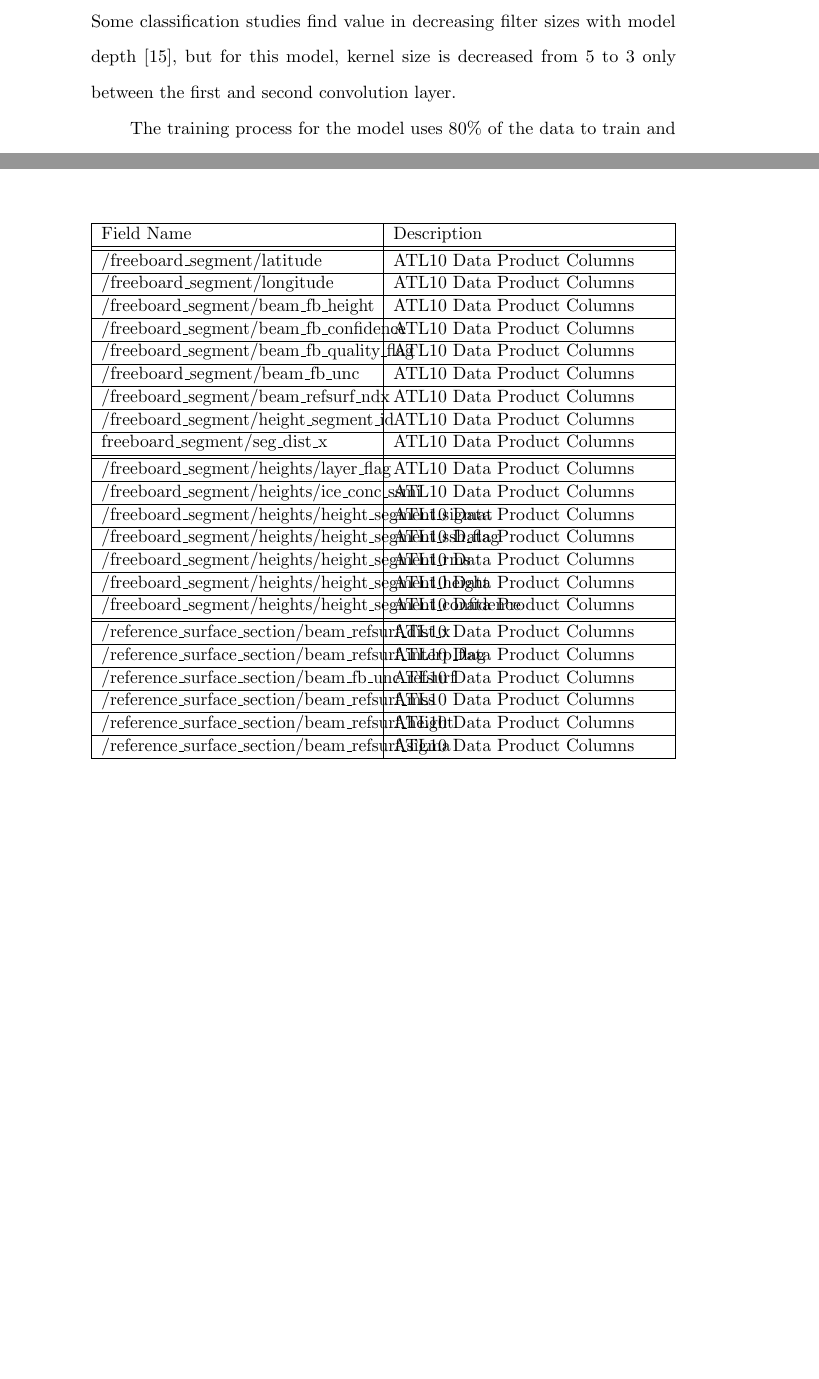
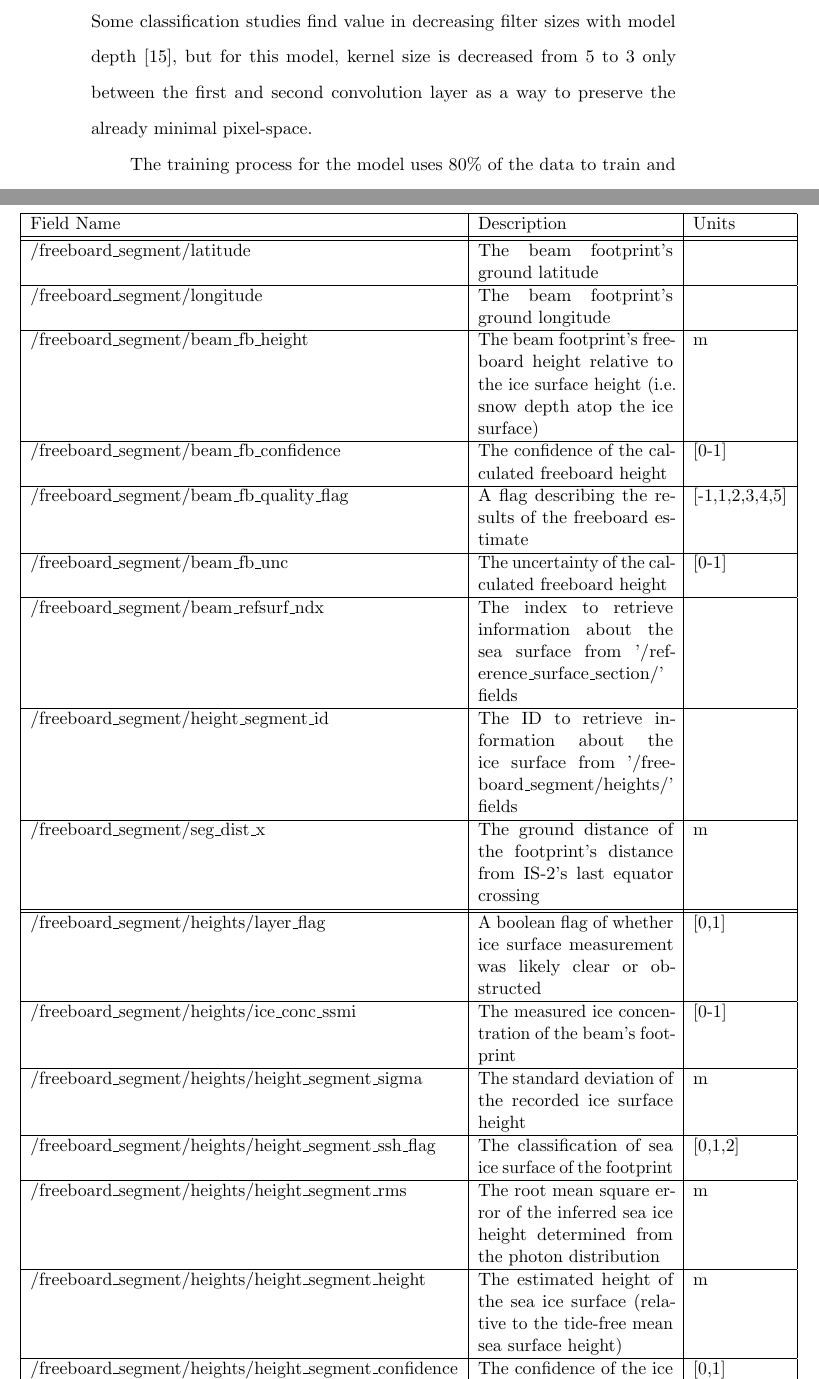
Before and after one commit to BakersSquare/ASU-MURI-Research, a LaTeX thesis (Thesis/main.tex, which reads Thesis/Experimentation.tex, Thesis/appendix.tex): two parts of pages 18 and 30 of 30 before the commit and two parts of pages 18 and 31 of 31 after it, joined at a grey line, cut so that both start at the same text, the shorter picture padded with empty space. Compiled offline with pdfLaTeX.

Commit message:
Almost finished appendix

```diff
--- a/Thesis/Experimentation.tex
+++ b/Thesis/Experimentation.tex
@@ -27,7 +27,7 @@ Using Equation 1.1, each tile's elevation readings are converted to their associ
 
 The experimental model for the data is a feed forward neural network, consisting of 3 convolutional layers and 3 fully connected layers. Each convolutional layer is followed by the ReLU activation function, and the model uses the ADAM optimizer at a $10^{-5}$ learning rate based upon the L1 loss function. Given the already minimal pixel-space dimension, pooling and filter dilation are avoided to better preserve information across layers of the network.
 
-The intuition behind experimenting with a simple model is rooted largely from the sparseness of existing studies attempting regression on low-resolution single channel images. Studies on classification, however, find that wider datasets (data that spans more classes) benefit from a larger amount of neurons in fully connected layers \cite{BASHA2020112}. Regression tasks for continuous numbers can be thought of as infinite classification, thus supporting the decision to implement multiple fully connected layers of large dimension. Some classification studies find value in decreasing filter sizes with model depth \cite{ganj2023lrnet}, but for this model, kernel size is decreased from 5 to 3 only between the first and second convolution layer.
+The intuition behind experimenting with a simple model is rooted largely from the sparseness of existing studies attempting regression on low-resolution single channel images. Studies on classification, however, find that wider datasets (data that spans more classes) benefit from a larger amount of neurons in fully connected layers \cite{BASHA2020112}. Regression tasks for continuous numbers can be thought of as infinite classification, thus supporting the decision to implement multiple fully connected layers of large dimension. Some classification studies find value in decreasing filter sizes with model depth \cite{ganj2023lrnet}, but for this model, kernel size is decreased from 5 to 3 only between the first and second convolution layer as a way to preserve the already minimal pixel-space.
 
 \begin{figure}
   \centering
--- a/Thesis/appendix.tex
+++ b/Thesis/appendix.tex
@@ -1,53 +1,57 @@
 % !TeX root = main.tex
   \chapter{Appendix A: ATL10 Product}\label{appendix:A}
-\begin{table}[htbp]
-  \begin{tabularx}{\textwidth} {|X|X|}
+\tiny
+  \begin{table}[htbp]
+   \begin{adjustwidth}{-4em}{-4em}
+   \centering
+  \begin{tabularx}{1.33\textwidth} {|l|X|l|}
    \hline
-   Field Name & Description \\
-\hhline{|=|=|}
-   /freeboard\_segment/latitude & ATL10 Data Product Columns \\
+   Field Name & Description & Units\\
+\hhline{|=|=|=|}
+   /freeboard\_segment/latitude & The beam footprint's ground latitude & \\
    \hline
-   /freeboard\_segment/longitude & ATL10 Data Product Columns \\
+   /freeboard\_segment/longitude & The beam footprint's ground longitude & \\
    \hline
-   /freeboard\_segment/beam\_fb\_height & ATL10 Data Product Columns \\
+   /freeboard\_segment/beam\_fb\_height & The beam footprint's freeboard height relative to the ice surface height (i.e. snow depth atop the ice surface) & m \\
    \hline
-   /freeboard\_segment/beam\_fb\_confidence & ATL10 Data Product Columns \\
+   /freeboard\_segment/beam\_fb\_confidence & The confidence of the calculated freeboard height & [0-1]\\
    \hline
-   /freeboard\_segment/beam\_fb\_quality\_flag & ATL10 Data Product Columns \\
+   /freeboard\_segment/beam\_fb\_quality\_flag & A flag describing the results of the freeboard estimate & [-1,1,2,3,4,5] \\
    \hline
-   /freeboard\_segment/beam\_fb\_unc & ATL10 Data Product Columns \\
+   /freeboard\_segment/beam\_fb\_unc & The uncertainty of the calculated freeboard height & [0-1]\\
    \hline
-   /freeboard\_segment/beam\_refsurf\_ndx & ATL10 Data Product Columns \\
+   /freeboard\_segment/beam\_refsurf\_ndx & The index to retrieve information about the sea surface from '/reference\_surface\_section/' fields & \\
    \hline
-   /freeboard\_segment/height\_segment\_id & ATL10 Data Product Columns \\
+   /freeboard\_segment/height\_segment\_id & The ID to retrieve information about the ice surface from '/freeboard\_segment/heights/' fields & \\
    \hline
-   freeboard\_segment/seg\_dist\_x & ATL10 Data Product Columns \\
-\hhline{|=|=|}
-   /freeboard\_segment/heights/layer\_flag & ATL10 Data Product Columns \\
+   /freeboard\_segment/seg\_dist\_x & The ground distance of the footprint's distance from IS-2's last equator crossing & m\\
+\hhline{|=|=|=|}
+   /freeboard\_segment/heights/layer\_flag & A boolean flag of whether ice surface measurement was likely clear or obstructed & [0,1]\\
    \hline
-   /freeboard\_segment/heights/ice\_conc\_ssmi & ATL10 Data Product Columns \\
+   /freeboard\_segment/heights/ice\_conc\_ssmi & The measured ice concentration of the beam's footprint & [0-1] \\
    \hline
-   /freeboard\_segment/heights/height\_segment\_sigmat & ATL10 Data Product Columns \\
+   /freeboard\_segment/heights/height\_segment\_sigma & The standard deviation of the recorded ice surface height & m\\
    \hline
-   /freeboard\_segment/heights/height\_segment\_ssh\_flag & ATL10 Data Product Columns \\
+   /freeboard\_segment/heights/height\_segment\_ssh\_flag & The classification of sea ice surface of the footprint & [0,1,2]\\
    \hline
-   /freeboard\_segment/heights/height\_segment\_rms & ATL10 Data Product Columns \\
+   /freeboard\_segment/heights/height\_segment\_rms & The root mean square error of the inferred sea ice height determined from the photon distribution & m\\
    \hline
-   /freeboard\_segment/heights/height\_segment\_height & ATL10 Data Product Columns \\
+   /freeboard\_segment/heights/height\_segment\_height & The estimated height of the sea ice surface (relative to the tide-free mean sea surface height) & m\\
    \hline
-   /freeboard\_segment/heights/height\_segment\_confidence & ATL10 Data Product Columns \\
-\hhline{|=|=|}
-   /reference\_surface\_section/beam\_refsurf\_dist\_x & ATL10 Data Product Columns \\
+   /freeboard\_segment/heights/height\_segment\_confidence & The confidence of the ice height measurement & [0,1]\\
+\hhline{|=|=|=|}
+   /reference\_surface\_section/beam\_refsurf\_dist\_x & The ground distance of the reference sea surface's distance from IS-2's last equator crossing & m\\
    \hline
-   /reference\_surface\_section/beam\_refsurf\_interp\_flag & ATL10 Data Product Columns \\
+   /reference\_surface\_section/beam\_refsurf\_interp\_flag & The interpolation flag for the reference sea surface & [-1,0,1,2,3]\\
    \hline
-   /reference\_surface\_section/beam\_fb\_unc\_refsurf & ATL10 Data Product Columns \\
+   /reference\_surface\_section/beam\_fb\_unc\_refsurf & The uncertainty of the reference sea surface's elevation & [0-1]\\
    \hline
-   /reference\_surface\_section/beam\_refsurf\_mss & ATL10 Data Product Columns \\
+   /reference\_surface\_section/beam\_refsurf\_mss & The mean sea surface height across the length of the reference surface scale & m\\
    \hline
-   /reference\_surface\_section/beam\_refsurf\_height & ATL10 Data Product Columns \\
+   /reference\_surface\_section/beam\_refsurf\_height & The mean height of the sea surface, across all 6 beams & m\\
    \hline
-   /reference\_surface\_section/beam\_refsurf\_sigma & ATL10 Data Product Columns \\
+   /reference\_surface\_section/beam\_refsurf\_sigma & The standard deviation of the sea surface & m\\
    \hline
   \end{tabularx}
+   \end{adjustwidth}
 \end{table}
--- a/Thesis/main.tex
+++ b/Thesis/main.tex
@@ -14,6 +14,7 @@
 \usepackage{textcomp}       % For copyright symbol
 \usepackage{tabularx}       % For controlling width of the table
 \usepackage{hhline}         % For the double lines in the table
+\usepackage{changepage}     % For special formatting of the appendix
 % \usepackage[mark=***]{sectionbreak} % For a section break
 % \usepackage[left=35mm, right=35mm, top=35, bottom=35]{geometry} % For setting margin width
 %
```
Also changed, not shown: Thesis/Introduction.tex (+1 -1 lines), Thesis/abstract.tex (+1 -1 lines), Thesis/dataCollection.tex (+2 -2 lines), Thesis/research-resources/CNN/no-convergence.png, Thesis/Experimentation.tex (2 more changed lines).
